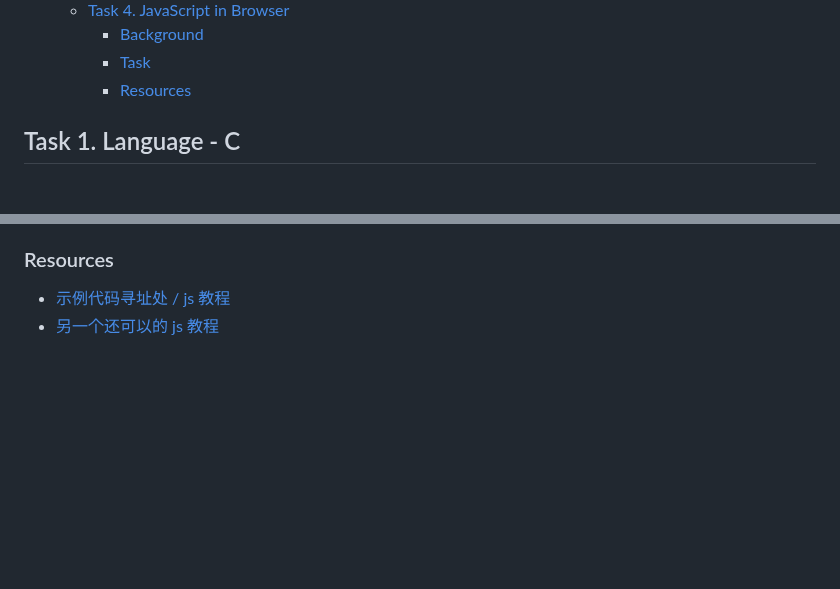
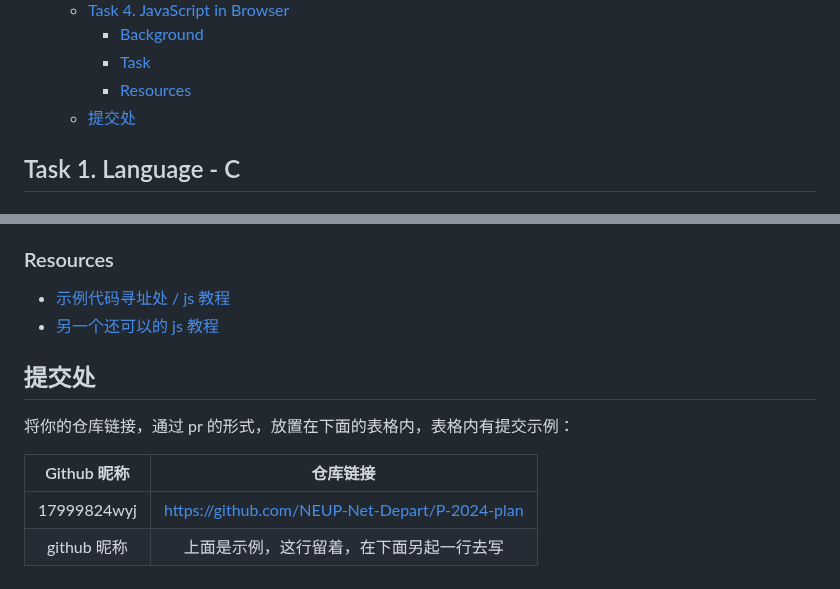
Before and after one commit to NEUP-Net-Depart/P-2024-plan, a Markdown page: Oct-vacation/README.md, 2 parts joined by grey strips. Drawn GitHub-style; blank space fills up the shorter version.

Commit message:
[Feat] 补充作业提交方式 -> 提PR  :)

```diff
--- a/Oct-vacation/README.md
+++ b/Oct-vacation/README.md
@@ -37,6 +37,7 @@
     - [Background](#background-3)
     - [Task](#task-3)
     - [Resources](#resources-3)
+  - [提交处](#提交处)
 
 ## Task 1. Language - C
 
@@ -131,3 +132,12 @@ PS：尽量记录过程中遇到的问题！！！并且，请使用我提供的
 
 - [示例代码寻址处 / js 教程](https://www.runoob.com/js/js-intro.html)
 - [另一个还可以的 js 教程](https://zh.javascript.info/)
+
+## 提交处
+
+将你的仓库链接，通过 pr 的形式，放置在下面的表格内，表格内有提交示例：
+
+| Github 昵称 |                    仓库链接                    |
+| :---------: | :--------------------------------------------: |
+| 17999824wyj | https://github.com/NEUP-Net-Depart/P-2024-plan |
+| github 昵称 |    上面是示例，这行留着，在下面另起一行去写    |
```
